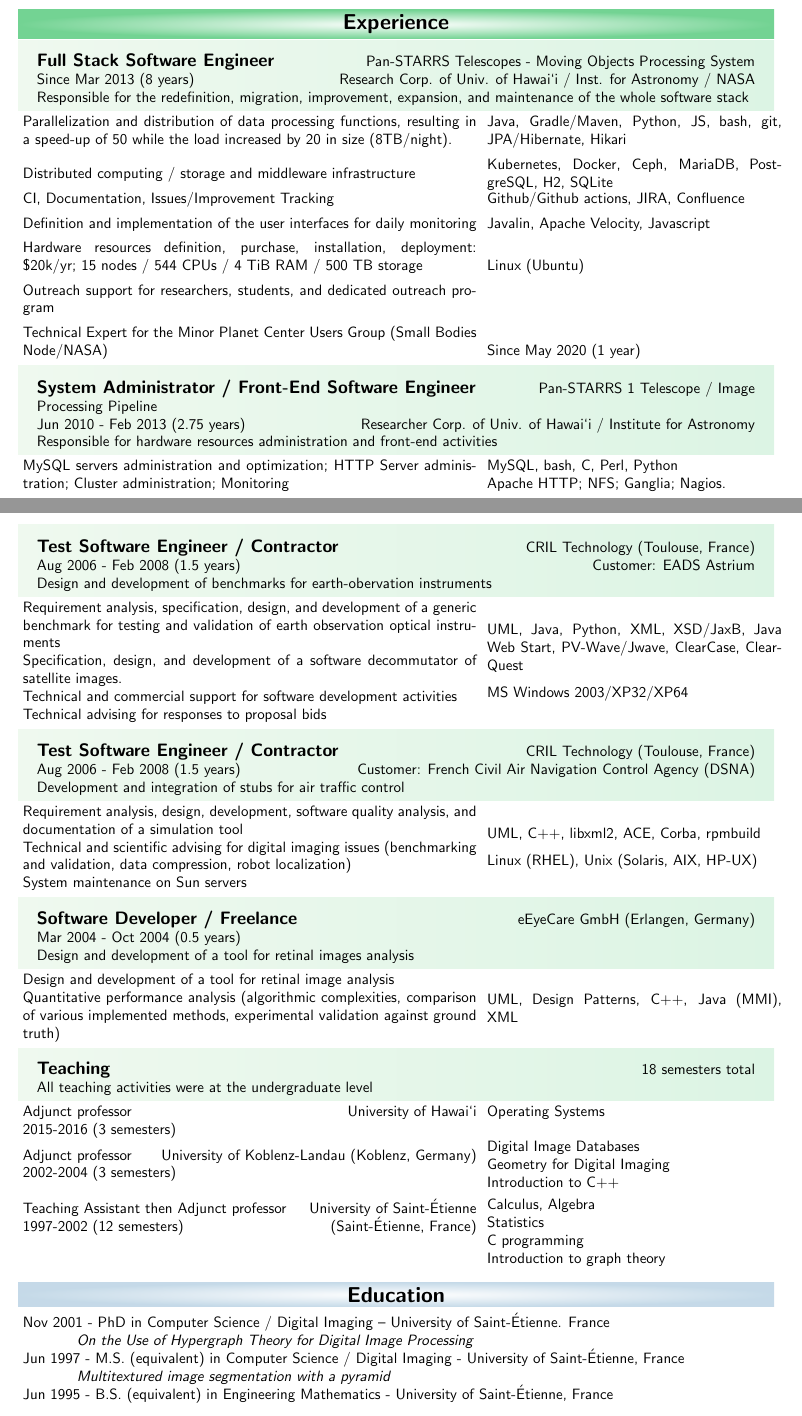
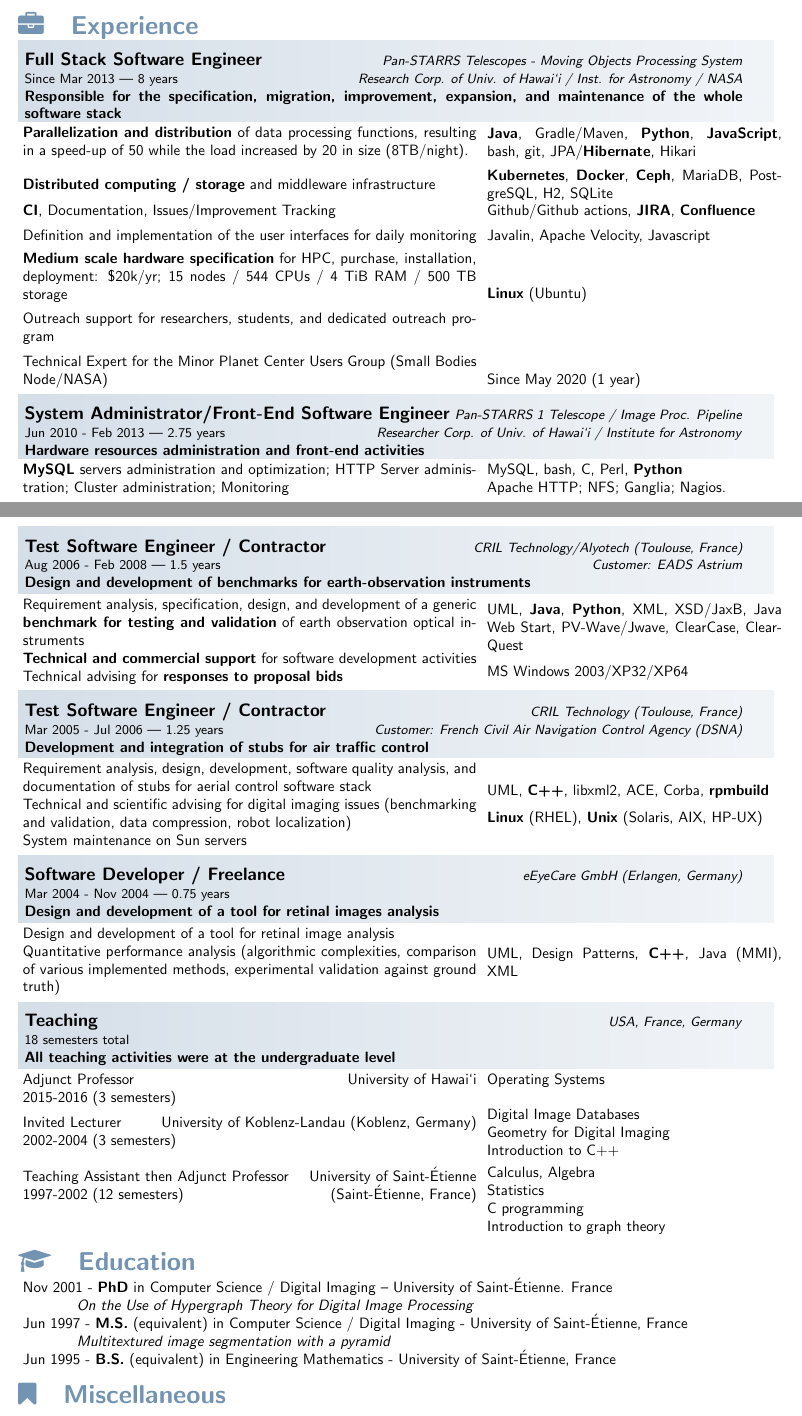
Before and after one commit to schastel-perso/resume, a LaTeX document (LaTeX/schastel_20210524.tex): two parts of pages 1 and 2 of 2, joined at a grey line, cut so that both start at the same text. Compiled offline with pdfLaTeX.

Commit message:
Henri's and Rafael's comments

```diff
--- a/LaTeX/schastel_20210524.tex
+++ b/LaTeX/schastel_20210524.tex
@@ -9,16 +9,16 @@
 \usepackage{graphicx}
 % \usepackage{times}
 \usepackage{ebgaramond}
-
 \renewcommand{\familydefault}{\sfdefault}
 
 \usepackage{geometry}
-\geometry{ansiapaper, margin=0.75in}
+\geometry{ansiapaper, margin=0.75in, top=0.7in}
 \usepackage{tikz}
 \usetikzlibrary{calc}
 
 \usepackage{wasysym}
 \usepackage{marvosym}
+\usepackage{fontawesome}
 
 \renewcommand{\section}[4]{%
   \medskip
@@ -38,6 +38,14 @@
   \end{tikzpicture}
 }
 
+\definecolor{colorsection}{HTML}{7393B3}
+\newcommand{\mynewsection}[2]{%
+  \medskip
+
+  \textbf{\color{colorsection}\LARGE {#2}\hspace{0.25in}{#1}}
+}
+
+
 \renewcommand{\subsection}[1]{%
 
   \medskip
@@ -47,8 +55,10 @@
   %}
 }
 
-\definecolor{left} {HTML}{AFE1AF}
-\definecolor{right} {HTML}{50C878}
+% \definecolor{left} {HTML}{AFE1AF}
+% \definecolor{right} {HTML}{50C878}
+
+\usepackage{hyperref}
 
 \begin{document}
 
@@ -109,7 +110,7 @@
   };
 \end{tikzpicture}
 
-\section{exp}{Experience}{left}{right}
+\mynewsection{Experience}{\faBriefcase}
 
 \newlength{\expitem}
 \setlength{\expitem}{0.60\linewidth}
@@ -120,68 +121,103 @@
 \newlength{\itemskilljump}
 \setlength{\itemskilljump}{0mm}
 
-\begin{tikzpicture}
+% \experience{}{%
+% }{%
+% }{%
+% }{%
+% }
+\newcommand{\experience}[5]{%
   \node (origin) [rectangle, minimum width=1.0\linewidth,
   anchor=south west,
-    shading = axis, shading angle=135,
-    left color=left!20!white,
-    right color = right!20!white] {
+  inner ysep = 2pt,
+  shading = axis, shading angle=0,
+  left color=colorsection!30!white,
+  right color = colorsection!10!white] {%
+    \hspace*{-7mm}
     \begin{minipage}{0.95\linewidth}
-      \subsection{Full Stack Software Engineer} \hfill
-      Pan-STARRS Telescopes - Moving Objects Processing System
+      \medskip
 
-      Since Mar 2013 (8 years)
+      \textbf{\large #1}
       \hfill
-      Research Corp. of Univ. of Hawai`i / Inst. for Astronomy / NASA
+      \textit{\small #2}
 
-      Responsible for the redefinition, migration, improvement,
-      expansion, and maintenance of the whole software stack
+      {\small #4}
+      \hfill
+      \textit{\small #3}
+
+      \textbf{#5}
     \end{minipage}
   };
+}
+
+\begin{tikzpicture}
+  \experience{Full Stack Software Engineer}{%
+    Pan-STARRS Telescopes - Moving Objects Processing System}{%
+    Research Corp. of Univ. of Hawai`i / Inst. for Astronomy / NASA}{%
+    Since Mar 2013 --- 8 years}{%
+    Responsible for the specification, migration, improvement,
+      expansion, and maintenance of the whole software stack}
+  % \node (origin) [rectangle, minimum width=1.0\linewidth,
+  % anchor=south west,
+  %   shading = axis, shading angle=135,
+  %   left color=colorsection!10!white,
+  %   right color = colorsection!10!white] {
+  %   \begin{minipage}{0.95\linewidth}
+  %     \subsection{Full Stack Software Engineer} \hfill
+  %     \textit{\small Pan-STARRS Telescopes - Moving Objects Processing System}
+
+  %     {\small Since Mar 2013 (8 years)}
+  %     \hfill
+  %     \textit{\small Research Corp. of Univ. of Hawai`i / Inst. for Astronomy / NASA}
+
+  %     \textbf{Responsible for the redefinition, migration, improvement,
+  %     expansion, and maintenance of the whole software stack}
+  %   \end{minipage}
+  % };
 
   \node (item1) [rectangle, minimum width=\expitem,
   anchor=north west] at ([xshift=\itemskilljump, yshift=-\itemskilljump]origin.south west) {
     \begin{minipage}{\expitem}
-      Parallelization and distribution of data processing functions,
-      resulting in a speed-up of 50 while the load increased by 20 in
-      size (8TB/night).
+      \textbf{Parallelization and distribution} of data processing
+      functions, resulting in a speed-up of 50 while the load
+      increased by 20 in size (8TB/night).
     \end{minipage}
   };
 
   \node (skill1) [rectangle, minimum width=\expskill,
   anchor=west] at ([xshift=\itemskilljump]item1.east) {
     \begin{minipage}{\expskill}
-      Java, Gradle/Maven, Python, JS, bash, git,
-      JPA/Hibernate, Hikari
+      \textbf{Java}, Gradle/Maven, \textbf{Python}, \textbf{JavaScript}, bash, git,
+      JPA/\textbf{Hibernate}, Hikari
     \end{minipage}
   };
 
   \node (skill2) [rectangle, minimum width=\expskill,
   anchor=north west] at ([yshift=-\itemskilljump]skill1.south west) {
     \begin{minipage}{\expskill}
-      Kubernetes, Docker, Ceph,
-      MariaDB, PostgreSQL, H2, SQLite
+      \textbf{Kubernetes}, \textbf{Docker}, \textbf{Ceph}, MariaDB,
+      PostgreSQL, H2, SQLite
     \end{minipage}
   };
 
   \node (item2) [rectangle, minimum width=\expitem,
   anchor=east] at ([xshift=-\itemskilljump]skill2.west) {
     \begin{minipage}{\expitem}
-      Distributed computing / storage and middleware infrastructure
+     \textbf{Distributed computing / storage} and middleware infrastructure
     \end{minipage}
   };
 
   \node (item3) [rectangle, minimum width=\expitem,
   anchor=north west] at ([yshift=-\itemskilljump]item2.south west) {
     \begin{minipage}{\expitem}
-      CI, Documentation, Issues/Improvement Tracking
+      \textbf{CI}, Documentation, Issues/Improvement Tracking
     \end{minipage}
   };
 
   \node (skill3) [rectangle, minimum width=\expskill,
   anchor=south west] at ([xshift=\itemskilljump]item3.south east) {
     \begin{minipage}{\expskill}
-      Github/Github actions, JIRA, Confluence
+      Github/Github actions, \textbf{JIRA}, \textbf{Confluence}
     \end{minipage}
   };
 
@@ -202,15 +238,16 @@
   \node (item5) [rectangle, minimum width=\expitem,
   anchor=north west] at ([yshift=-\itemskilljump]item4.south west) {
     \begin{minipage}{\expitem}
-      Hardware resources definition, purchase, installation, deployment:
-      \$20k/yr; 15 nodes / 544 CPUs / 4 TiB RAM / 500 TB storage
+      \textbf{Medium scale hardware specification} for HPC, purchase,
+      installation, deployment: \$20k/yr; 15 nodes / 544 CPUs / 4 TiB
+      RAM / 500 TB storage
     \end{minipage}
   };
 
    \node (skill5) [rectangle, minimum width=\expskill,
   anchor=south west] at ([xshift=\itemskilljump]item5.south east) {
     \begin{minipage}{\expskill}
-      Linux (Ubuntu)
+      \textbf{Linux} (Ubuntu)
     \end{minipage}
   };
 
@@ -239,28 +276,33 @@
 \end{tikzpicture}
 
 \begin{tikzpicture}
-  \node (origin) [rectangle, minimum width=\linewidth,
-  anchor=south west,
-    shading = axis, shading angle=135,
-    left color=left!20!white,
-    right color = right!20!white] {
-    \begin{minipage}{0.95\linewidth}
-      \subsection{System Administrator / Front-End Software Engineer} \hfill
-      Pan-STARRS 1 Telescope / Image Processing Pipeline
+  \experience{System Administrator/Front-End Software Engineer}{%
+    Pan-STARRS 1 Telescope / Image Proc. Pipeline}{%
+    Researcher Corp. of Univ. of Hawai`i / Institute for Astronomy}{%
+    Jun 2010 - Feb 2013 --- 2.75 years}{%
+    Hardware resources administration and front-end activities}
+  % \node (origin) [rectangle, minimum width=\linewidth,
+  % anchor=south west,
+  %   shading = axis, shading angle=135,
+  %   left color=left!20!white,
+  %   right color = right!20!white] {
+  %   \begin{minipage}{0.95\linewidth}
+  %     \subsection{System Administrator / Front-End Software Engineer} \hfill
+  %     Pan-STARRS 1 Telescope / Image Processing Pipeline
 
-      Jun 2010 - Feb 2013 (2.75 years)
-      \hfill
-      Researcher Corp. of Univ. of Hawai`i / Institute for Astronomy
+  %     Jun 2010 - Feb 2013 (2.75 years)
+  %     \hfill
+  %     Researcher Corp. of Univ. of Hawai`i / Institute for Astronomy
 
-      Responsible for hardware resources administration and front-end
-      activities
-    \end{minipage}
-  };
+  %     Responsible for hardware resources administration and front-end
+  %     activities
+  %   \end{minipage}
+  % };
 
   \node (item1) [rectangle, minimum width=\expitem,
   anchor=north west] at ([xshift=\itemskilljump, yshift=-\itemskilljump]origin.south west) {
     \begin{minipage}{\expitem}
-      MySQL servers administration and optimization; HTTP
+      \textbf{MySQL} servers administration and optimization; HTTP
       Server administration; Cluster administration; Monitoring
     \end{minipage}
   };
@@ -374,46 +422,49 @@
 \newpage
 
 \begin{tikzpicture}
-  \node (origin) [rectangle, minimum width=\linewidth,
-  anchor=south west,
-    shading = axis, shading angle=135,
-    left color=left!20!white,
-    right color = right!20!white] {
-    \begin{minipage}{0.95\linewidth}
-      \subsection{Test Software Engineer  / Contractor} \hfill
-      CRIL Technology (Toulouse, France)
+  \experience{Test Software Engineer / Contractor}{%
+    CRIL Technology/Alyotech (Toulouse, France)}{%
+    Customer: EADS Astrium}{%
+    Aug 2006 - Feb 2008 --- 1.5 years}{%
+    Design and development of benchmarks for earth-observation
+    instruments}
+  % \node (origin) [rectangle, minimum width=\linewidth,
+  % anchor=south west,
+  %   shading = axis, shading angle=135,
+  %   left color=left!20!white,
+  %   right color = right!20!white] {
+  %   \begin{minipage}{0.95\linewidth}
+  %     \subsection{Test Software Engineer  / Contractor} \hfill
+  %     CRIL Technology (Toulouse, France)
 
-      Aug 2006 - Feb 2008 (1.5 years)
-      \hfill
-      Customer: EADS Astrium
+  %     Aug 2006 - Feb 2008 (1.5 years)
+  %     \hfill
+  %     Customer: EADS Astrium
 
-      Design and development of benchmarks for earth-obervation instruments
-    \end{minipage}
-  };
+  %     Design and development of benchmarks for earth-obervation instruments
+  %   \end{minipage}
+  % };
 
   \node (item1) [rectangle, minimum width=\expitem, anchor=north west]
   at ([xshift=\itemskilljump, yshift=-\itemskilljump]origin.south
   west) {
     \begin{minipage}{\expitem}
       Requirement analysis, specification, design, and development of
-      a generic benchmark for testing and validation of earth
+      a generic \textbf{benchmark for testing and validation} of earth
       observation optical instruments
 
-      Specification, design, and development of a software
-      decommutator of satellite images.
-
-      Technical and commercial support for software development
+      \textbf{Technical and commercial support} for software development
       activities
 
-      Technical advising for responses to proposal bids
+      Technical advising for \textbf{responses to proposal bids}
     \end{minipage}
   };
 
   \node (skill1) [rectangle, minimum width=\expskill,
   anchor=west] at ([xshift=\itemskilljump]item1.east) {
     \begin{minipage}{\expskill}
-      UML, Java, Python, XML, XSD/JaxB, Java Web Start, PV-Wave/Jwave,
-      ClearCase, ClearQuest
+      UML, \textbf{Java}, \textbf{Python}, XML, XSD/JaxB, Java Web
+      Start, PV-Wave/Jwave, ClearCase, ClearQuest
 
       \medskip
       MS Windows 2003/XP32/XP64
@@ -423,30 +474,36 @@
 
 
 \begin{tikzpicture}
-  \node (origin) [rectangle, minimum width=\linewidth,
-  anchor=south west,
-    shading = axis, shading angle=135,
-    left color=left!20!white,
-    right color = right!20!white] {
-    \begin{minipage}{0.95\linewidth}
-      \subsection{Test Software Engineer  / Contractor}
-      \hfill
-      CRIL Technology (Toulouse, France)
+  \experience{Test Software Engineer  / Contractor}{%
+    CRIL Technology (Toulouse, France)}{%
+    Customer: French Civil Air Navigation Control Agency (DSNA)}{%
+    Mar 2005 - Jul 2006 --- 1.25 years}{%
+    Development and integration of stubs for air traffic control}
+  % \node (origin) [rectangle, minimum width=\linewidth,
+  % anchor=south west,
+  %   shading = axis, shading angle=135,
+  %   left color=left!20!white,
+  %   right color = right!20!white] {
+  %   \begin{minipage}{0.95\linewidth}
+  %     \subsection{Test Software Engineer  / Contractor}
+  %     \hfill
+  %     CRIL Technology (Toulouse, France)
 
-      Aug 2006 - Feb 2008 (1.5 years)
-      \hfill
-      Customer: French Civil Air Navigation Control Agency (DSNA)
+  %     Aug 2006 - Feb 2008 (1.5 years)
+  %     \hfill
+  %     Customer: French Civil Air Navigation Control Agency (DSNA)
 
-      Development and integration of stubs for air traffic control
-    \end{minipage}
-  };
+  %     Development and integration of stubs for air traffic control
+  %   \end{minipage}
+  % };
 
   \node (item1) [rectangle, minimum width=\expitem, anchor=north west]
   at ([xshift=\itemskilljump, yshift=-\itemskilljump]origin.south
   west) {
     \begin{minipage}{\expitem}
       Requirement analysis, design, development, software quality
-      analysis, and documentation of a simulation tool
+      analysis, and documentation of stubs for aerial control software
+      stack
 
       Technical and scientific advising for digital imaging issues
       (benchmarking and validation, data compression, robot
@@ -459,30 +516,35 @@
   \node (skill1) [rectangle, minimum width=\expskill,
   anchor=west] at ([xshift=\itemskilljump]item1.east) {
     \begin{minipage}{\expskill}
-      UML, C++, libxml2, ACE, Corba, rpmbuild
+      UML, \textbf{C++}, libxml2, ACE, Corba, \textbf{rpmbuild}
 
       \medskip
-      Linux (RHEL), Unix (Solaris, AIX, HP-UX)
+      \textbf{Linux} (RHEL), \textbf{Unix} (Solaris, AIX, HP-UX)
     \end{minipage}
   };
 \end{tikzpicture}
 
 \begin{tikzpicture}
-  \node (origin) [rectangle, minimum width=\linewidth,
-  anchor=south west,
-    shading = axis, shading angle=135,
-    left color=left!20!white,
-    right color = right!20!white] {
-    \begin{minipage}{0.95\linewidth}
-      \subsection{Software Developer  / Freelance}
-      \hfill
-      eEyeCare GmbH (Erlangen, Germany)
+  \experience{Software Developer  / Freelance}{%
+    eEyeCare GmbH (Erlangen, Germany)}{%
+    }{%
+    Mar 2004 - Nov 2004 --- 0.75 years}{%
+    Design and development of a tool for retinal images analysis}
+  % \node (origin) [rectangle, minimum width=\linewidth,
+  % anchor=south west,
+  %   shading = axis, shading angle=135,
+  %   left color=left!20!white,
+  %   right color = right!20!white] {
+  %   \begin{minipage}{0.95\linewidth}
+  %     \subsection{Software Developer  / Freelance}
+  %     \hfill
+  %     eEyeCare GmbH (Erlangen, Germany)
 
-      Mar 2004 - Oct 2004 (0.5 years)
+  %     Mar 2004 - Oct 2004 (0.5 years)
 
-      Design and development of a tool for retinal images analysis
-    \end{minipage}
-  };
+  %     Design and development of a tool for retinal images analysis
+  %   \end{minipage}
+  % };
 
   \node (item1) [rectangle, minimum width=\expitem, anchor=north west]
   at ([xshift=\itemskilljump, yshift=-\itemskilljump]origin.south
@@ -500,31 +562,36 @@
   \node (skill1) [rectangle, minimum width=\expskill,
   anchor=west] at ([xshift=\itemskilljump]item1.east) {
     \begin{minipage}{\expskill}
-      UML, Design Patterns, C++, Java (MMI), XML
+      UML, Design Patterns, \textbf{C++}, Java (MMI), XML
     \end{minipage}
   };
 \end{tikzpicture}
 
 \begin{tikzpicture}
-  \node (origin) [rectangle, minimum width=\linewidth,
-  anchor=south west,
-    shading = axis, shading angle=135,
-    left color=left!20!white,
-    right color = right!20!white] {
-    \begin{minipage}{0.95\linewidth}
-      \subsection{Teaching}
-      \hfill
-      18 semesters total
+  \experience{Teaching}{%
+    USA, France, Germany}{%
+    }{%
+    18 semesters total}{%
+    All teaching activities were at the undergraduate level}
+  % \node (origin) [rectangle, minimum width=\linewidth,
+  % anchor=south west,
+  %   shading = axis, shading angle=135,
+  %   left color=left!20!white,
+  %   right color = right!20!white] {
+  %   \begin{minipage}{0.95\linewidth}
+  %     \subsection{Teaching}
+  %     \hfill
+  %     18 semesters total
 
-      All teaching activities were at the undergraduate level
-    \end{minipage}
-  };
+  %     All teaching activities were at the undergraduate level
+  %   \end{minipage}
+  % };
 
   \node (item1) [rectangle, minimum width=\expitem, anchor=north west]
   at ([xshift=\itemskilljump, yshift=-\itemskilljump]origin.south
   west) {
     \begin{minipage}{\expitem}
-      Adjunct professor  \hfill University of Hawai`i
+      Adjunct Professor  \hfill University of Hawai`i
 
       2015-2016 (3 semesters)
     \end{minipage}
@@ -541,7 +608,7 @@
   at ([xshift=\itemskilljump, yshift=-\itemskilljump]item1.south
   west) {
     \begin{minipage}{\expitem}
-      Adjunct professor \hfill University of Koblenz-Landau (Koblenz, Germany)
+      Invited Lecturer \hfill University of Koblenz-Landau (Koblenz, Germany)
 
       2002-2004 (3 semesters)
     \end{minipage}
@@ -573,36 +640,44 @@
   at ([xshift=\itemskilljump, yshift=-\itemskilljump]skill3.north
   west) {
     \begin{minipage}{\expitem}
-      Teaching Assistant then Adjunct professor \hfill University of Saint-Étienne
+      Teaching Assistant then Adjunct Professor \hfill University of Saint-Étienne
 
       1997-2002 (12 semesters) \hfill (Saint-Étienne, France)
     \end{minipage}
   };
 \end{tikzpicture}
 
-\definecolor{leftedu} {HTML}{87CEEB}
-\definecolor{rightedu} {HTML}{B6D0E2}
-\section{edu}{Education}{leftedu}{rightedu}
+\mynewsection{Education}{\faGraduationCap}
+% \definecolor{leftedu} {HTML}{87CEEB}
+% \definecolor{rightedu} {HTML}{B6D0E2}
+% \section{edu}{Education}{leftedu}{rightedu}
 
 \begin{tikzpicture}
   \node (origin) [rectangle, minimum width=\linewidth,
   anchor=south west] {
     \begin{minipage}{1.0\linewidth}
-      Nov 2001 - PhD in Computer Science / Digital Imaging –
+      Nov 2001 - \textbf{PhD} in Computer Science / Digital Imaging –
       University of Saint-Étienne. France
 
       \hspace*{.5in}\emph{On the Use of Hypergraph Theory for Digital Image Processing}
 
-      Jun 1997 - M.S. (equivalent) in Computer Science /
+      Jun 1997 - \textbf{M.S.} (equivalent) in Computer Science /
       Digital Imaging - University of Saint-Étienne, France
 
       \hspace*{.5in}\emph{Multitextured image segmentation with a pyramid}
 
-      Jun 1995 - B.S. (equivalent) in Engineering Mathematics -
+      Jun 1995 - \textbf{B.S.} (equivalent) in Engineering Mathematics -
       University of Saint-Étienne, France
     \end{minipage}
   };
 \end{tikzpicture}
 
+\mynewsection{Miscellaneous}{\faBookmark}
+
+Languages: French (native), German (Written and oral comprehension)
+
+Google scholar link: \url{https://scholar.google.com/citations?user=Dw3bjDYAAAAJ&hl=en}
+
+% Scuba diving: Hawai`i, Australia, Palau
 
 \end{document}
```
Also changed, not shown: LaTeX/schastel_20210524.tex (91 more changed lines).
